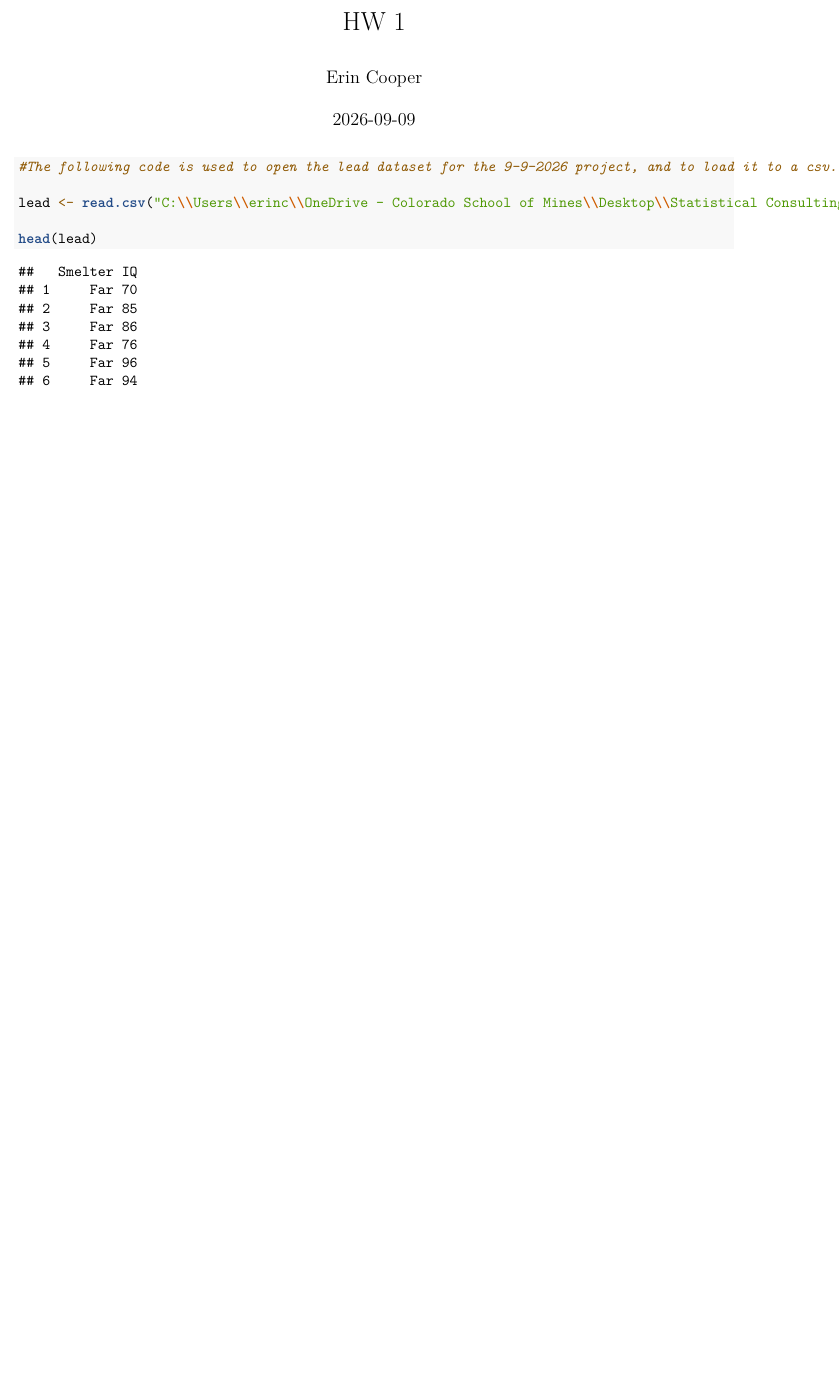
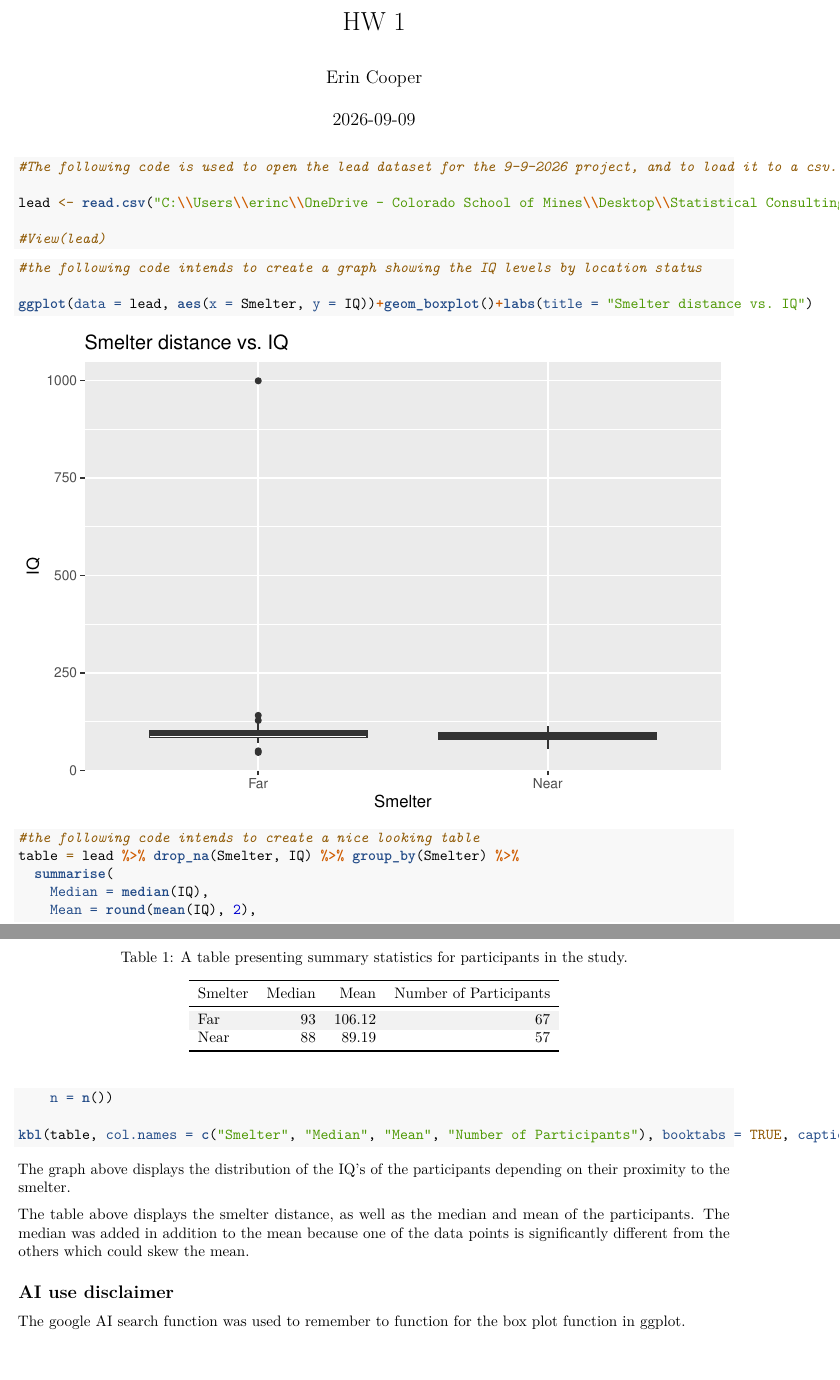
Before and after one commit to erin-cooper-4562/cooper_BIOS6621, an R Markdown document (Code/HW 1.Rmd): part of the page before the commit and two parts of pages 1 and 2 of 2 after it, the two joined at a grey line, cut so that both start at the same text, the shorter picture padded with empty space. Rendered offline with R 4.5, knitr and Pandoc, then LaTeX, with nearby package versions.

Commit message:
Updated .gitignore folder and edited previous rmd file for hw 1 assignment.

````diff
--- a/Code/HW 1.Rmd
+++ b/Code/HW 1.Rmd
@@ -14,5 +17,28 @@ knitr::opts_chunk$set(echo = TRUE)
 
 lead <- read.csv("C:\\Users\\erinc\\OneDrive - Colorado School of Mines\\Desktop\\Statistical Consulting\\HW 1\\cooper_BIOS6621\\DataRaw\\lead-iq-01.csv")
 
-head(lead)
+#View(lead)
 ```
+
+```{r}
+#the following code intends to create a graph showing the IQ levels by location status
+
+ggplot(data = lead, aes(x = Smelter, y = IQ))+geom_boxplot()+labs(title = "Smelter distance vs. IQ")
+```
+
+```{r}
+#the following code intends to create a nice looking table
+table = lead %>% drop_na(Smelter, IQ) %>% group_by(Smelter) %>%
+  summarise(
+    Median = median(IQ),
+    Mean = round(mean(IQ), 2),
+    n = n())
+
+kbl(table, col.names = c("Smelter", "Median", "Mean", "Number of Participants"), booktabs = TRUE, caption = "A table presenting summary statistics for participants in the study.") %>% kable_styling(latex_options = "striped")
+```
+The graph above displays the distribution of the IQ's of the participants depending on their proximity to the smelter.
+
+The table above displays the smelter distance, as well as the median and mean of the participants. The median was added in addition to the mean because one of the data points is significantly different from the others which could skew the mean.
+
+## AI use disclaimer
+The google AI search function was used to remember to function for the box plot function in ggplot.
````
Also changed, not shown: Code/HW 1.Rmd (3 more changed lines), 1 other file.
